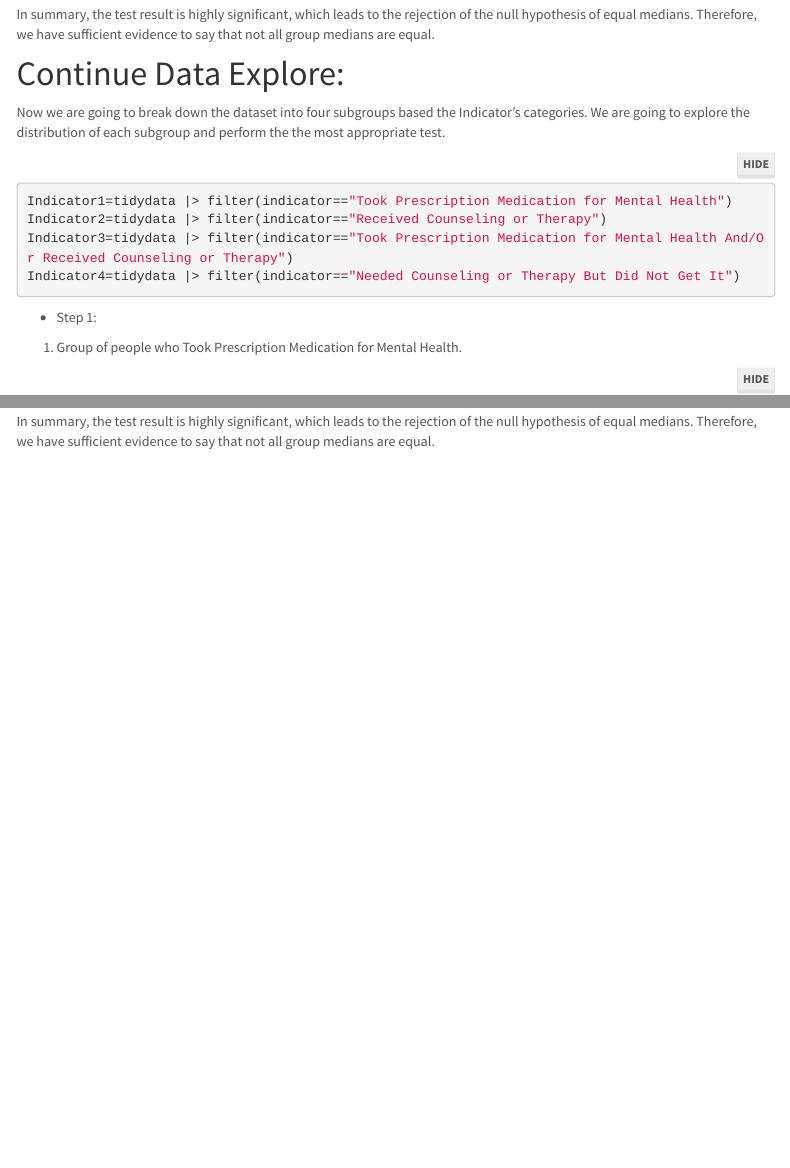
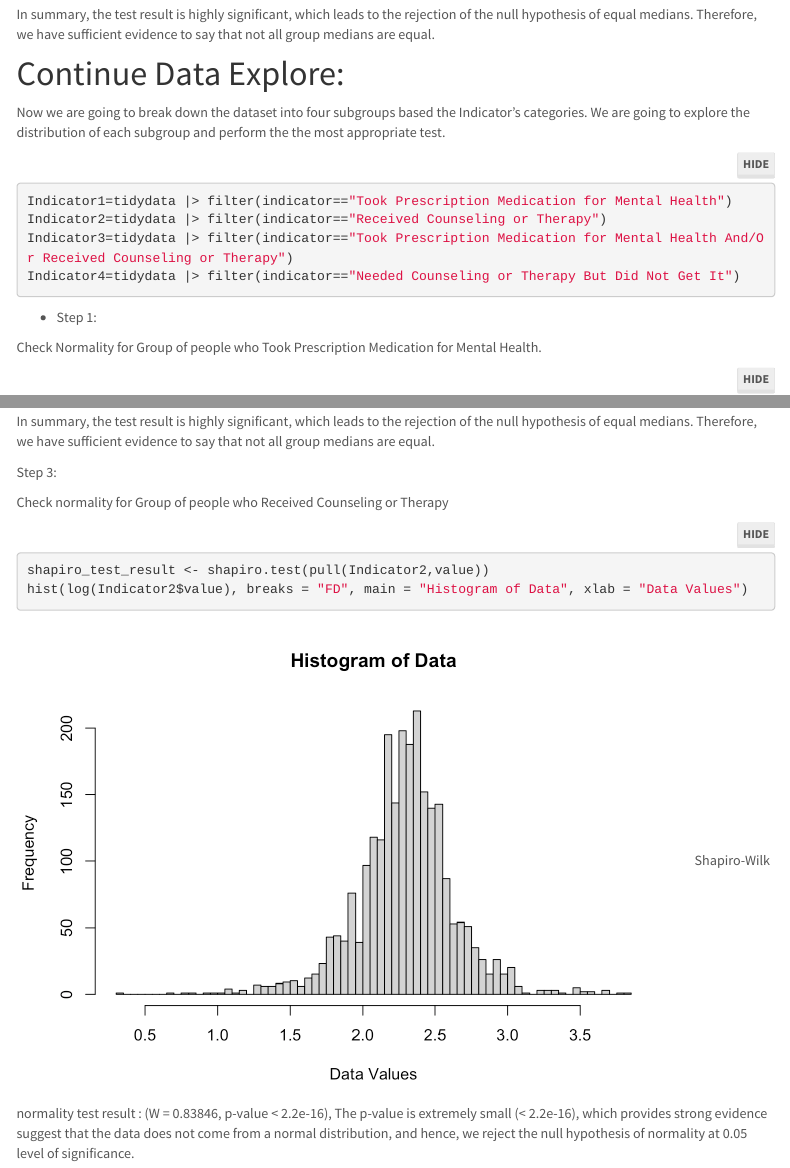
Before and after one commit to romoashley/p8105_final_mental_health, an R Markdown document (statistical_analysis.Rmd): the page in a window 1100 px wide, from 5340 px down, and a second part further down, joined at a grey line. The pictures show the output file statistical_analysis.html that the author committed with the source, opened offline; folded parts are opened; library style sheets and scripts come from the installed R packages; menus at the side of the page are left out.

Commit message:
Continue Data Explore: step 4 1) Check normality for Group of people who Received Counseling or Therapy 2) Interpret the result

````diff
--- a/statistical_analysis.Rmd
+++ b/statistical_analysis.Rmd
@@ -163,7 +163,7 @@ Indicator4=tidydata |> filter(indicator=="Needed Counseling or Therapy But Did N
 
 * Step 1:
 
-1. Group of people who Took Prescription Medication for Mental Health.
+Check Normality for Group of people who Took Prescription Medication for Mental Health.
 
 ```{r}
 shapiro_test_result <- shapiro.test(pull(Indicator1,value))
@@ -180,3 +180,13 @@ Kruskal-Wallis Chi-squared=1812.7. This is the test statistic that follows a chi
 The p-value is less than 2.2e-16. It effectively means that the p-value is extremely small, much less than the commonly used significance levels (like 0.05 or 0.01), indicating that there is a statistically significant difference in the medians across the groups.
 
 In summary, the test result is highly significant, which leads to the rejection of the null hypothesis of equal medians. Therefore, we have sufficient evidence to say that not all group medians are equal.
+
+Step 3:
+
+Check normality for Group of people who Received Counseling or Therapy
+
+```{r}
+shapiro_test_result <- shapiro.test(pull(Indicator2,value))
+hist(log(Indicator2$value), breaks = "FD", main = "Histogram of Data", xlab = "Data Values")
+```
+Shapiro-Wilk normality test result : (W = 0.83846, p-value < 2.2e-16), The p-value is extremely small (< 2.2e-16), which provides strong evidence suggest that the data does not come from a normal distribution, and hence, we reject the null hypothesis of normality at 0.05 level of significance.
````
Also changed, not shown: statistical_analysis.html, statistical_analysis_files/figure-html/unnamed-chunk-13-1.png (added).
